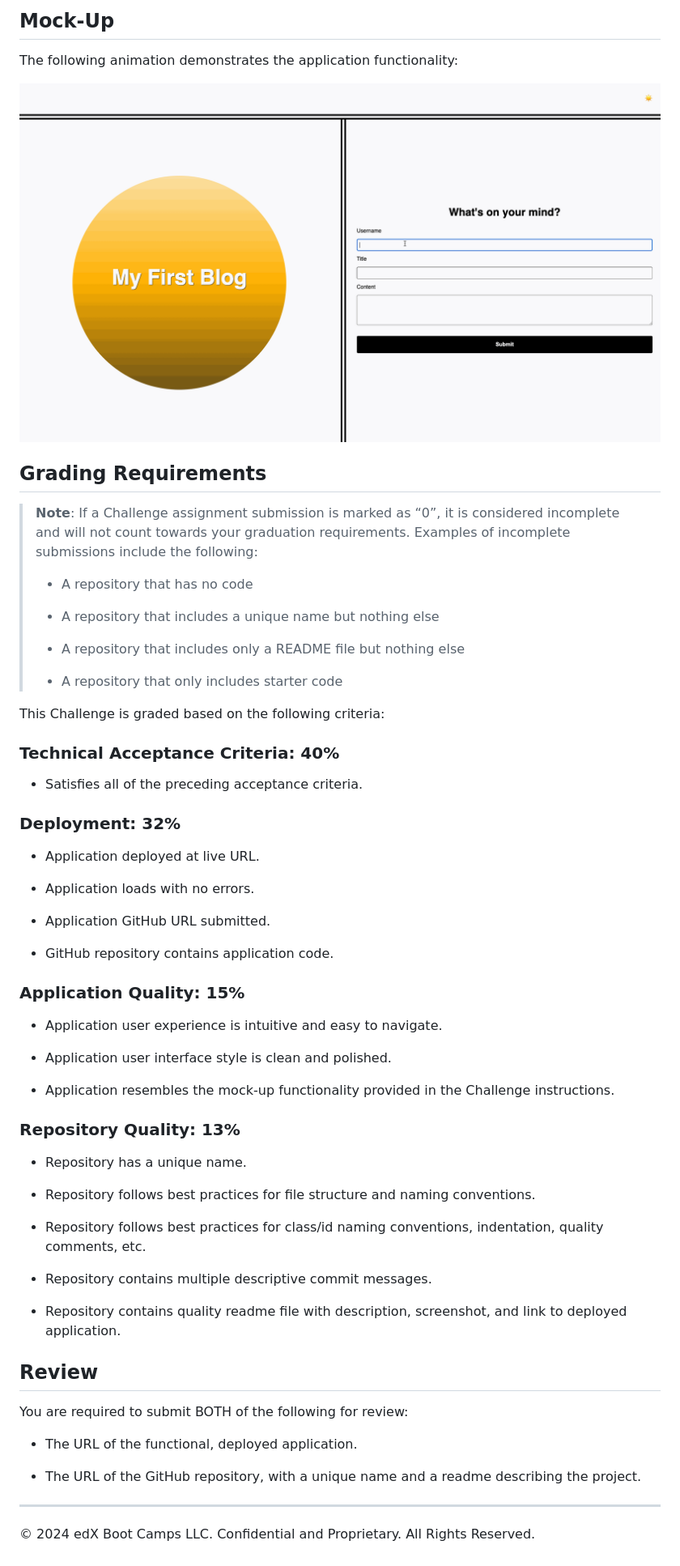
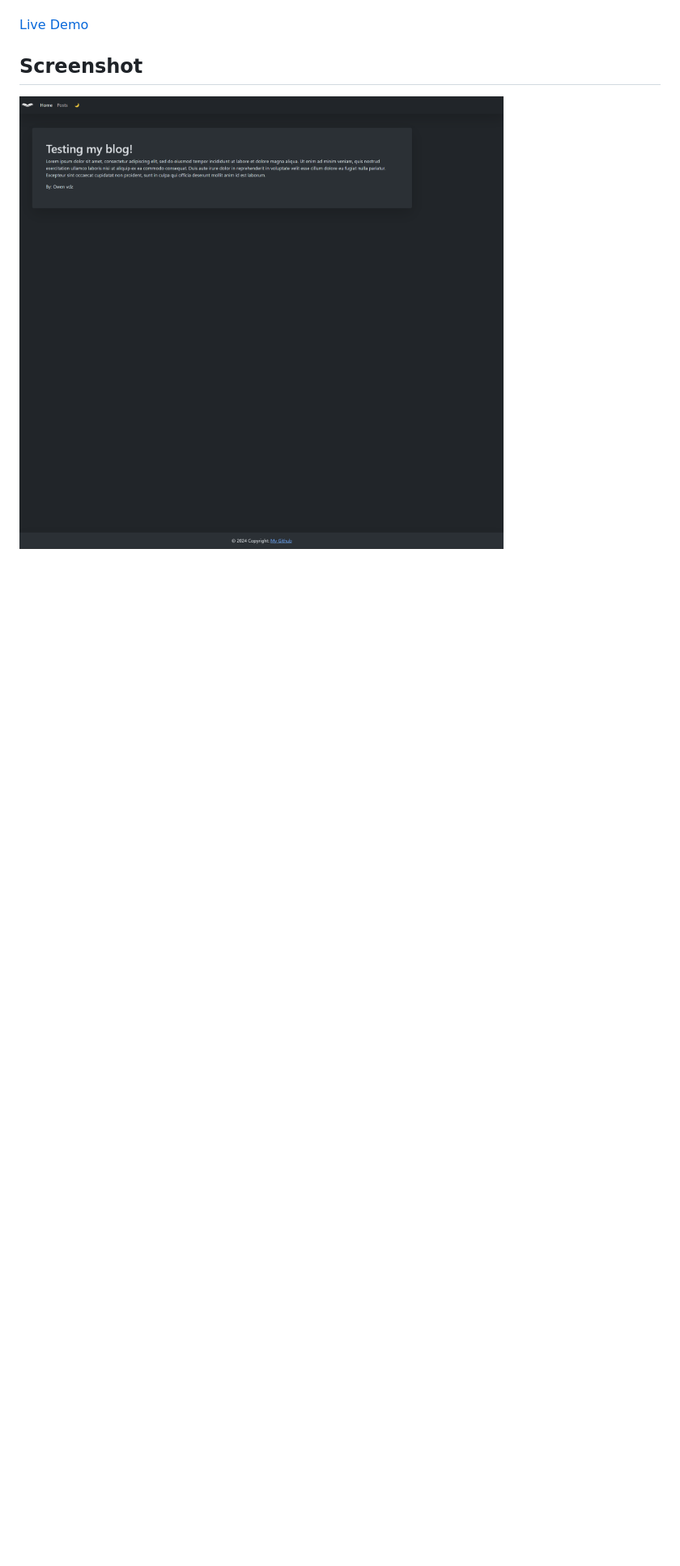
Before and after one commit to zwanner/04-Project-Blog, a Markdown page: README.md, the part around the change printed below. Shown: that part at 81% size. Rendered like a GitHub page; pictures changed too: assets/images/screenshot.png (added); blank space fills up the shorter version.

Commit message:
new README

```diff
--- a/README.md
+++ b/README.md
@@ -63,65 +8,3 @@ my-blog
-## Mock-Up
-
-The following animation demonstrates the application functionality:
-
-![A user adds a blog through a form, then the post appears on the following page.](./assets/images/100-web-apis-challenge-demo.gif)
-
-## Grading Requirements
-
-> **Note**: If a Challenge assignment submission is marked as “0”, it is considered incomplete and will not count towards your graduation requirements. Examples of incomplete submissions include the following:
->
-> * A repository that has no code
->
-> * A repository that includes a unique name but nothing else
->
-> * A repository that includes only a README file but nothing else
->
-> * A repository that only includes starter code
-
-This Challenge is graded based on the following criteria:
-
-### Technical Acceptance Criteria: 40%
-
-* Satisfies all of the preceding acceptance criteria.
-
-### Deployment: 32%
-
-* Application deployed at live URL.
-
-* Application loads with no errors.
-
-* Application GitHub URL submitted.
-
-* GitHub repository contains application code.
-
-### Application Quality: 15%
-
-* Application user experience is intuitive and easy to navigate.
-
-* Application user interface style is clean and polished.
-
-* Application resembles the mock-up functionality provided in the Challenge instructions.
-
-### Repository Quality: 13%
-
-* Repository has a unique name.
-
-* Repository follows best practices for file structure and naming conventions.
-
-* Repository follows best practices for class/id naming conventions, indentation, quality comments, etc.
-
-* Repository contains multiple descriptive commit messages.
-
-* Repository contains quality readme file with description, screenshot, and link to deployed application.
-
-## Review
-
-You are required to submit BOTH of the following for review:
-
-* The URL of the functional, deployed application.
-
-* The URL of the GitHub repository, with a unique name and a readme describing the project.
-
----
-
-© 2024 edX Boot Camps LLC. Confidential and Proprietary. All Rights Reserved.
+[Live Demo](https://zwanner.github.io/04-Project-Blog)
+## Screenshot
+![Screenshot](./assets/images/screenshot.png)
```
Also changed, not shown: other parts of README.md (+4 -59 lines).
